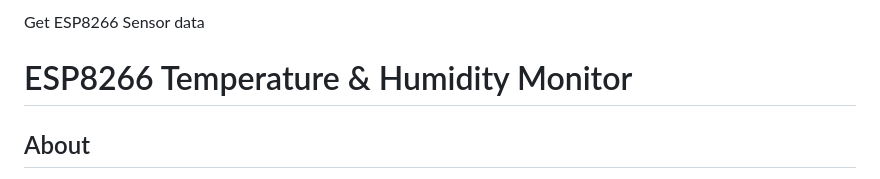
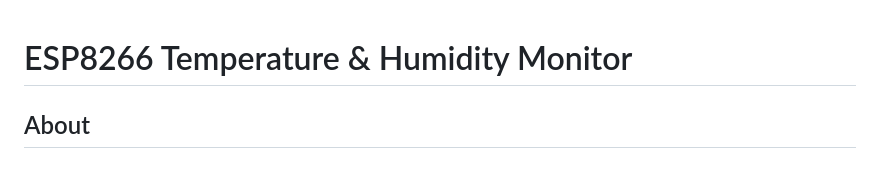
Before and after one commit to lcniell123/ESP8266-CRUD, a Markdown page: README.md, the part around the change. Rendered like a GitHub page.

```diff
--- a/README.md
+++ b/README.md
@@ -1,5 +1,3 @@
-
-Get ESP8266 Sensor data
 
 # ESP8266 Temperature & Humidity Monitor
 
```
